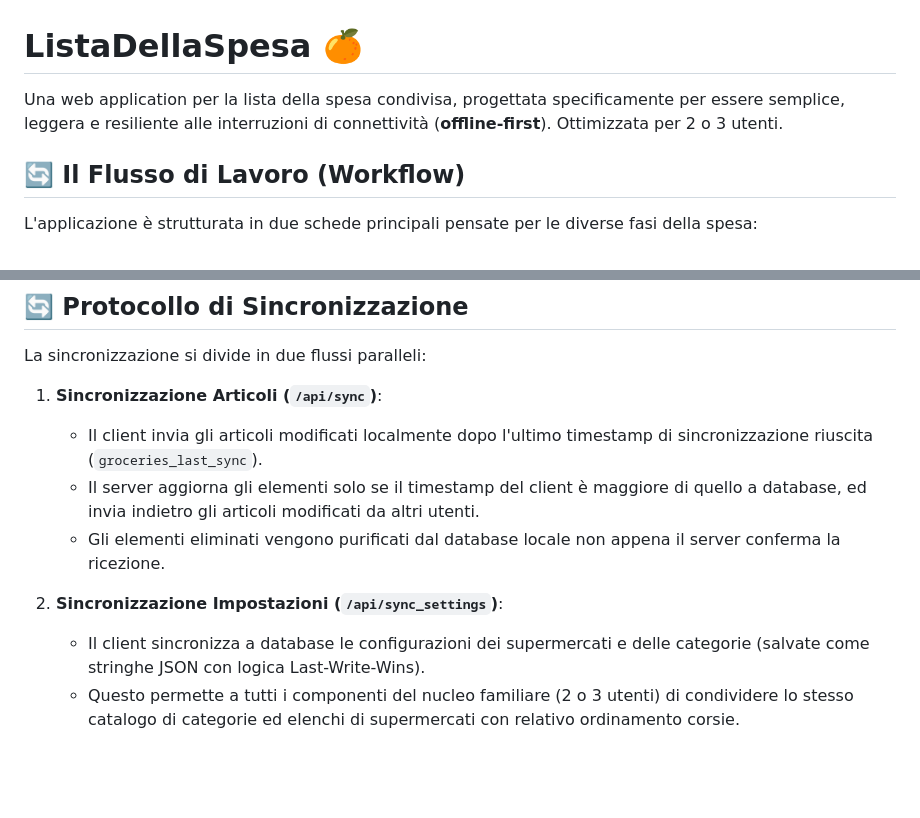
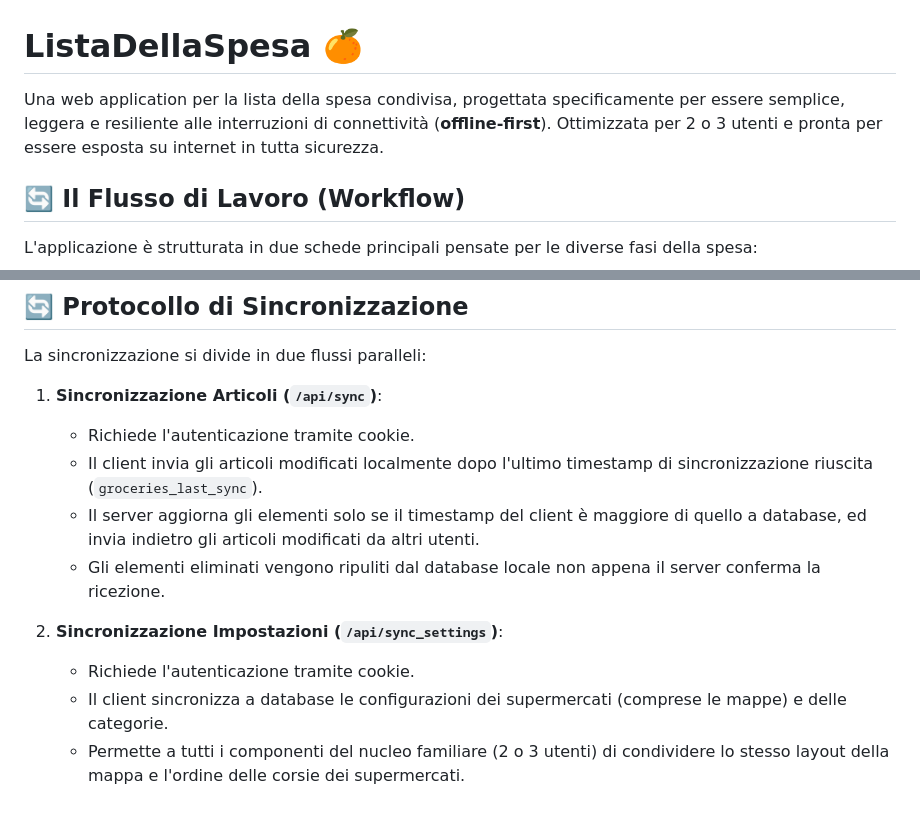
Before and after one commit to mifurlanetto/ListaDellaSpesa, a Markdown page: README.md, 2 parts joined by grey strips. GitHub-like rendering; blank space fills up the shorter version.

```diff
--- a/README.md
+++ b/README.md
@@ -1,6 +1,6 @@
 # ListaDellaSpesa 🍊
 
-Una web application per la lista della spesa condivisa, progettata specificamente per essere semplice, leggera e resiliente alle interruzioni di connettività (**offline-first**). Ottimizzata per 2 o 3 utenti.
+Una web application per la lista della spesa condivisa, progettata specificamente per essere semplice, leggera e resiliente alle interruzioni di connettività (**offline-first**). Ottimizzata per 2 o 3 utenti e pronta per essere esposta su internet in tutta sicurezza.
 
 ## 🔄 Il Flusso di Lavoro (Workflow)
 
@@ -69,10 +82,12 @@ ListaDellaSpesa/
 La sincronizzazione si divide in due flussi paralleli:
 
 1. **Sincronizzazione Articoli (`/api/sync`)**:
+   - Richiede l'autenticazione tramite cookie.
    - Il client invia gli articoli modificati localmente dopo l'ultimo timestamp di sincronizzazione riuscita (`groceries_last_sync`).
    - Il server aggiorna gli elementi solo se il timestamp del client è maggiore di quello a database, ed invia indietro gli articoli modificati da altri utenti.
-   - Gli elementi eliminati vengono purificati dal database locale non appena il server conferma la ricezione.
+   - Gli elementi eliminati vengono ripuliti dal database locale non appena il server conferma la ricezione.
 
 2. **Sincronizzazione Impostazioni (`/api/sync_settings`)**:
-   - Il client sincronizza a database le configurazioni dei supermercati e delle categorie (salvate come stringhe JSON con logica Last-Write-Wins).
-   - Questo permette a tutti i componenti del nucleo familiare (2 o 3 utenti) di condividere lo stesso catalogo di categorie ed elenchi di supermercati con relativo ordinamento corsie.
+   - Richiede l'autenticazione tramite cookie.
+   - Il client sincronizza a database le configurazioni dei supermercati (comprese le mappe) e delle categorie.
+   - Permette a tutti i componenti del nucleo familiare (2 o 3 utenti) di condividere lo stesso layout della mappa e l'ordine delle corsie dei supermercati.
```
Also changed, not shown: other parts of README.md (+25 -12 lines).
